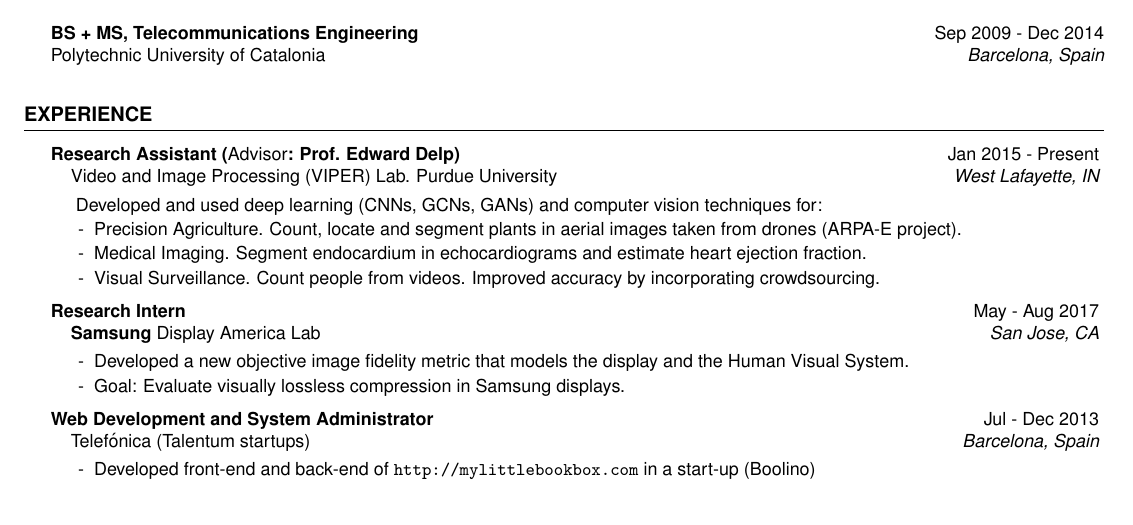
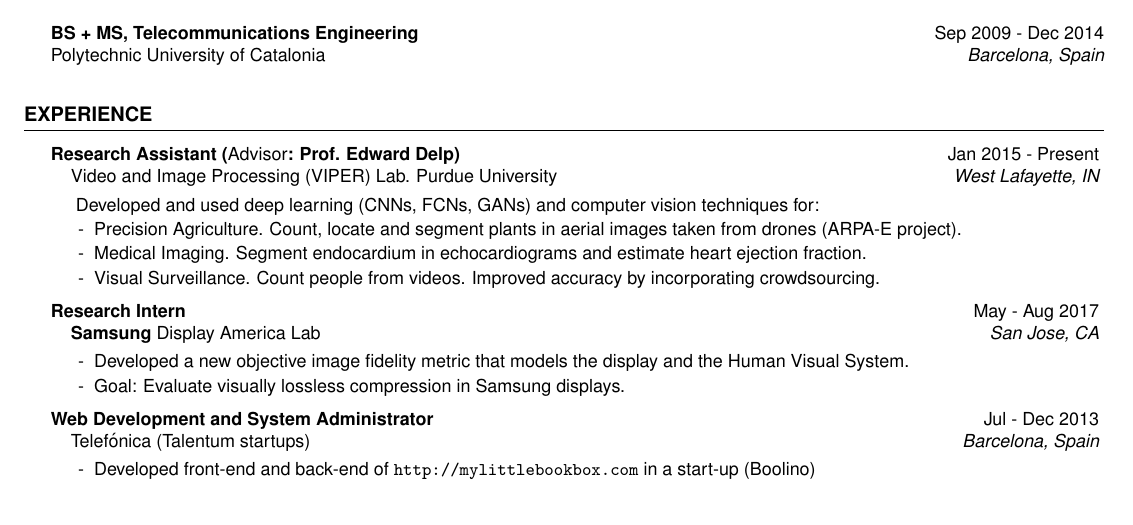
Before and after one commit to javiribera/javiribera, a LaTeX CV (resume/javier_ribera_resume.tex): part of the page, cut so that both start at the same text. Compiled offline with pdfLaTeX.

Commit message:
typo and rename files

```diff
--- a/resume/cv.tex
+++ b/resume/javier_ribera_resume.tex
@@ -71,7 +71,7 @@ Polytechnic University of Catalonia \hfill {\em Barcelona, Spain}
 
     \begin{rSubsection}{Research Assistant ({\normalfont Advisor}: Prof. Edward Delp)}{Jan 2015 - Present}{Video and Image Processing (VIPER) Lab. Purdue University}{West Lafayette, IN}
 \setlength{\itemindent}{.3in}
-    ~~~~ Developed and used deep learning (CNNs, GCNs, GANs) and computer vision techniques for:
+    ~~~~ Developed and used deep learning (CNNs, FCNs, GANs) and computer vision techniques for:
 \item[-] Precision Agriculture. Count, locate and segment plants in aerial images taken from drones (ARPA-E project).
 \item[-] Medical Imaging. Segment endocardium in echocardiograms and estimate heart ejection fraction.
 \item[-] Visual Surveillance. Count people from videos. Improved accuracy by incorporating crowdsourcing.
```
Also changed, not shown: resume/Makefile, resume/cv.pdf (deleted), resume/javier_ribera_resume.pdf (added), resume/javier_ribera_resumee.pdf (deleted), 3 other files.
